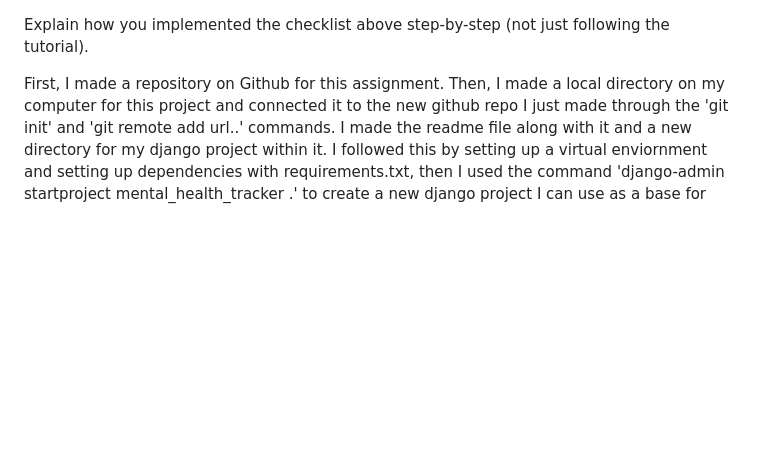
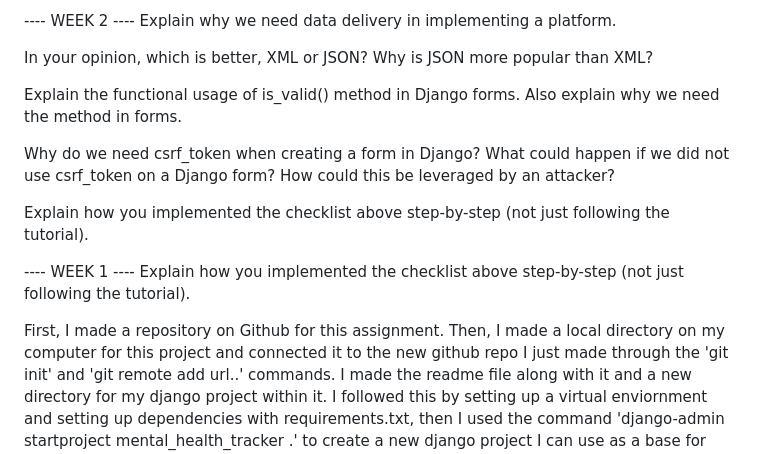
Before and after one commit to Mcflurrins/e-commerce_app, a Markdown page: README.md, the part around the change. GitHub-like rendering; blank space fills up the shorter version.

```diff
--- a/README.md
+++ b/README.md
@@ -1,3 +1,15 @@
+---- WEEK 2 ----
+Explain why we need data delivery in implementing a platform.
+
+In your opinion, which is better, XML or JSON? Why is JSON more popular than XML?
+
+Explain the functional usage of is_valid() method in Django forms. Also explain why we need the method in forms.
+
+Why do we need csrf_token when creating a form in Django? What could happen if we did not use csrf_token on a Django form? How could this be leveraged by an attacker?
+
+Explain how you implemented the checklist above step-by-step (not just following the tutorial).
+
+---- WEEK 1 ----
 Explain how you implemented the checklist above step-by-step (not just following the tutorial).
 
 First, I made a repository on Github for this assignment. Then, I made a local directory on my computer for this project and connected it to the new github repo I just made through the 'git init'
```
